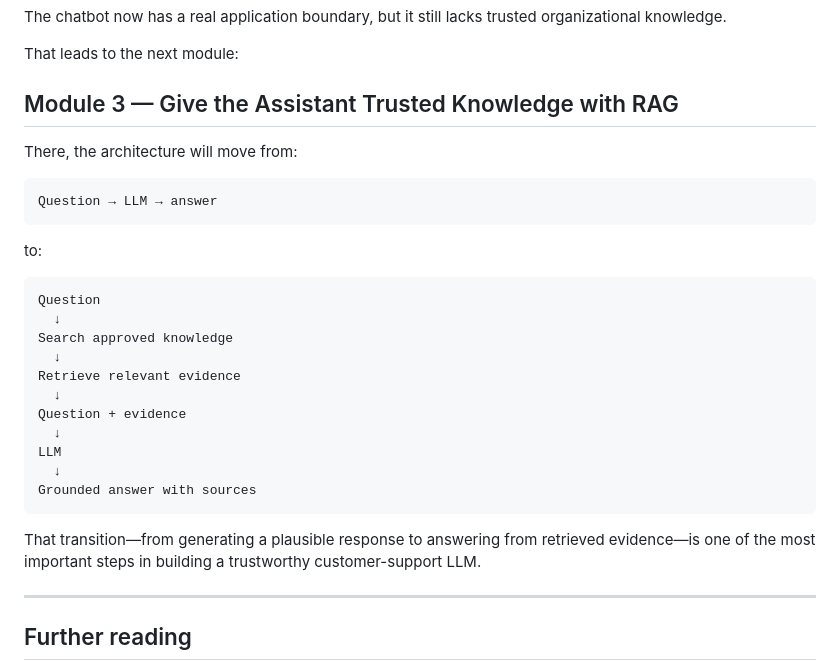
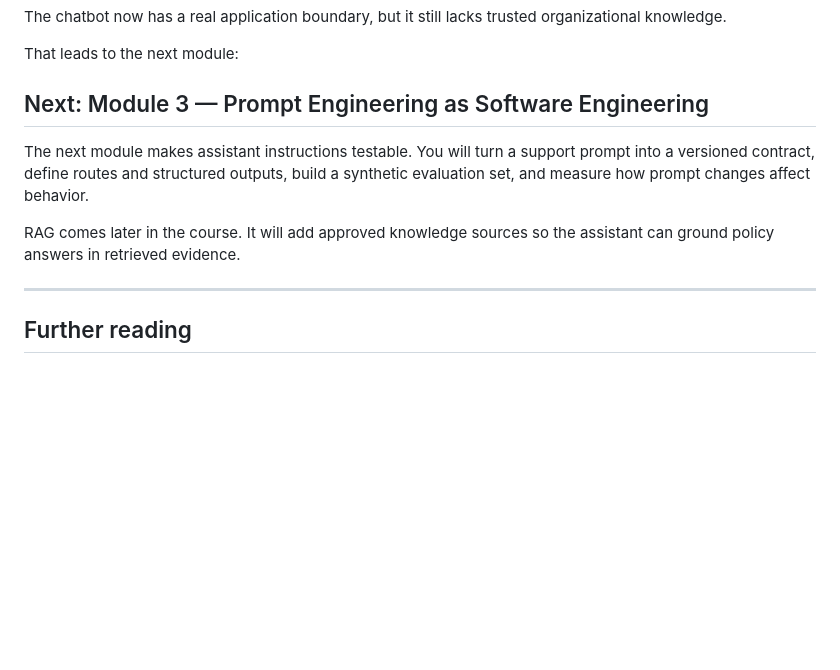
Before and after one commit to faheemkhaskheli9/Customer-Support-LLM, a Markdown page: docs/module-02.md, the part around the change. Drawn GitHub-style; blank space fills up the shorter version.

Commit message:
Correct Module 2 transition to prompt engineering

````diff
--- a/docs/module-02.md
+++ b/docs/module-02.md
@@ -811,31 +811,11 @@ The chatbot now has a real application boundary, but it still lacks trusted orga
 
 That leads to the next module:
 
-## Module 3 — Give the Assistant Trusted Knowledge with RAG
+## Next: Module 3 — Prompt Engineering as Software Engineering
 
-There, the architecture will move from:
+The next module makes assistant instructions testable. You will turn a support prompt into a versioned contract, define routes and structured outputs, build a synthetic evaluation set, and measure how prompt changes affect behavior.
 
-```text
-Question → LLM → answer
-```
-
-to:
-
-```text
-Question
-  ↓
-Search approved knowledge
-  ↓
-Retrieve relevant evidence
-  ↓
-Question + evidence
-  ↓
-LLM
-  ↓
-Grounded answer with sources
-```
-
-That transition—from generating a plausible response to answering from retrieved evidence—is one of the most important steps in building a trustworthy customer-support LLM.
+RAG comes later in the course. It will add approved knowledge sources so the assistant can ground policy answers in retrieved evidence.
 
 ---
 
````
